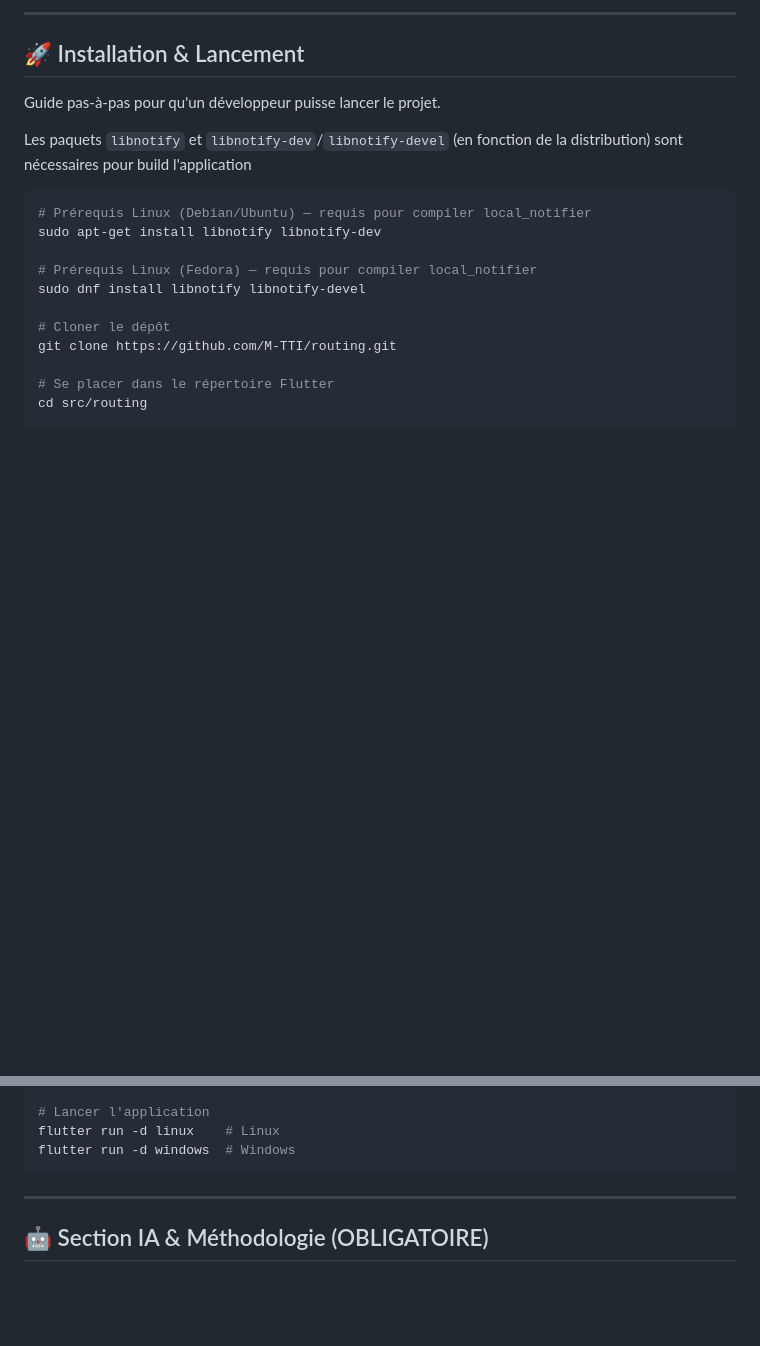
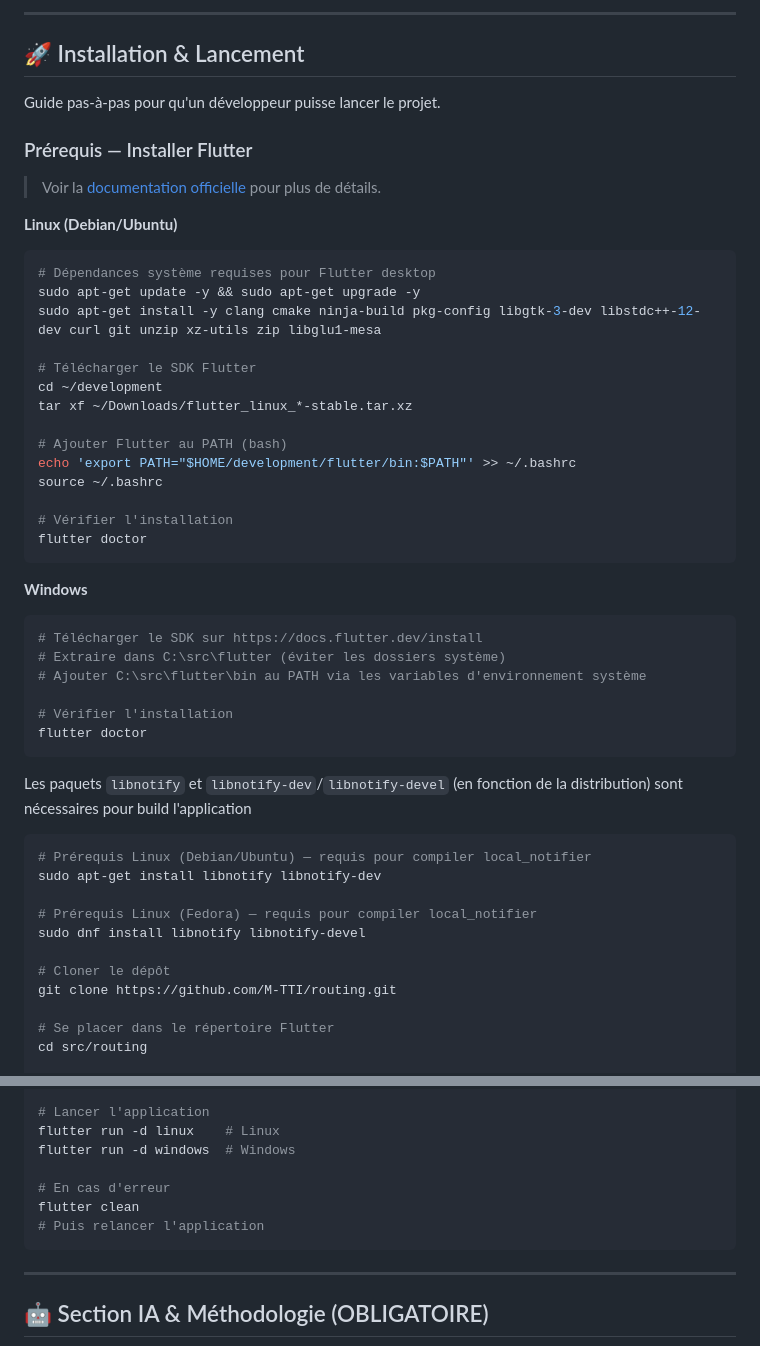
Before and after one commit to M-TTI/routing, a Markdown page: README.md, 2 parts joined by grey strips. Rendered like a GitHub page; blank space fills up the shorter version.

Commit message:
Update README with Flutter installation instructions

````diff
--- a/README.md
+++ b/README.md
@@ -215,6 +215,38 @@ L'arborescence ressemble à ceci
 ## 🚀 Installation & Lancement
 Guide pas-à-pas pour qu'un développeur puisse lancer le projet.
 
+### Prérequis — Installer Flutter
+
+> Voir la [documentation officielle](https://docs.flutter.dev/install) pour plus de détails.
+
+**Linux (Debian/Ubuntu)**
+```bash
+# Dépendances système requises pour Flutter desktop
+sudo apt-get update -y && sudo apt-get upgrade -y
+sudo apt-get install -y clang cmake ninja-build pkg-config libgtk-3-dev libstdc++-12-dev curl git unzip xz-utils zip libglu1-mesa
+
+# Télécharger le SDK Flutter
+cd ~/development
+tar xf ~/Downloads/flutter_linux_*-stable.tar.xz
+
+# Ajouter Flutter au PATH (bash)
+echo 'export PATH="$HOME/development/flutter/bin:$PATH"' >> ~/.bashrc
+source ~/.bashrc
+
+# Vérifier l'installation
+flutter doctor
+```
+
+**Windows**
+```powershell
+# Télécharger le SDK sur https://docs.flutter.dev/install
+# Extraire dans C:\src\flutter (éviter les dossiers système)
+# Ajouter C:\src\flutter\bin au PATH via les variables d'environnement système
+
+# Vérifier l'installation
+flutter doctor
+```
+
 Les paquets `libnotify` et `libnotify-dev`/`libnotify-devel` (en fonction de la distribution) sont nécessaires pour build l'application
 
 ```bash
@@ -236,6 +268,10 @@ flutter pub get
 # Lancer l'application
 flutter run -d linux    # Linux
 flutter run -d windows  # Windows
+
+# En cas d'erreur
+flutter clean
+# Puis relancer l'application
 ```
 
 ---
````
